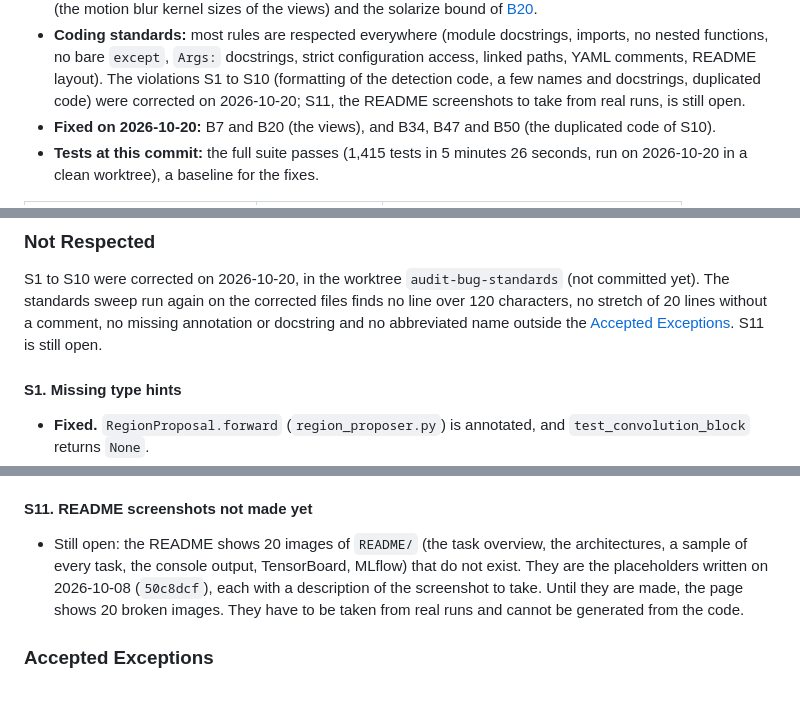
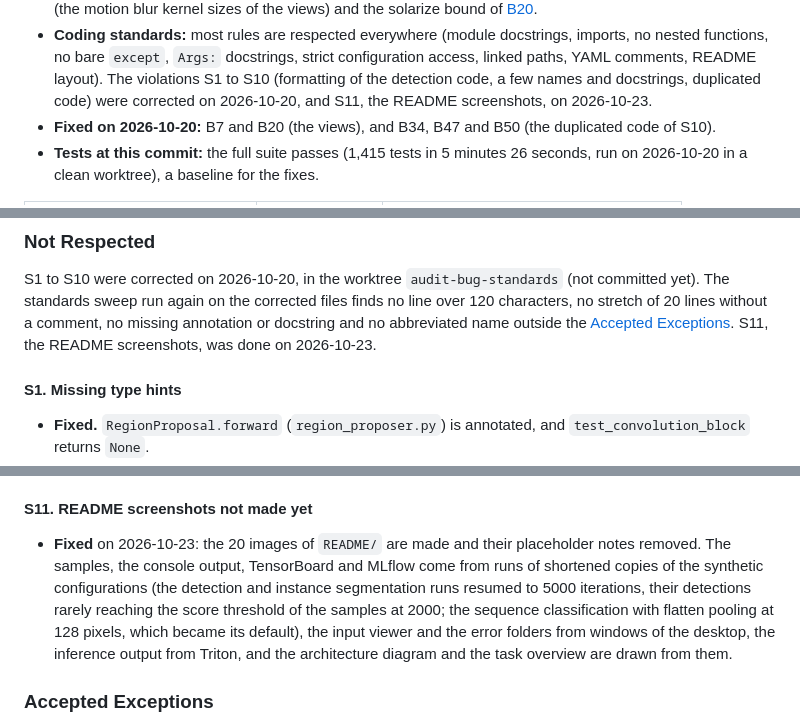
Before and after one commit to kelevra1993/visual-language-model-spark, a Markdown page: documentation/bug_standards.md, 3 parts joined by grey strips. Drawn GitHub-style; blank space fills up the shorter version.

Commit message:
[DOCS] Add the last README image of S11, the console output of the throughput measurement of run_inference.py on the screenshot classification run (48.72 samples per second locally, 43.14 through Triton as TorchScript and 96.59 as ONNX with TensorRT, measured while three other trainings shared the GPU), its placeholder note removed, and mark S11 as fixed in documentation/bug_standards.md: the 20 images of README/ are made from real runs.
Co-Authored-By: Claude Opus 5.5 <noreply@anthropic.com>
Claude-Session: https://claude.ai/code/session_01Drq2yuZZUiqomjYT4dazZt

```diff
--- a/documentation/bug_standards.md
+++ b/documentation/bug_standards.md
@@ -55,7 +55,7 @@
 - **Coding standards:** most rules are respected everywhere (module docstrings, imports, no nested functions, no bare
   `except`, `Args:` docstrings, strict configuration access, linked paths, YAML comments, README layout). The
   violations S1 to S10 (formatting of the detection code, a few names and docstrings, duplicated code) were
-  corrected on 2026-10-20; S11, the README screenshots to take from real runs, is still open.
+  corrected on 2026-10-20, and S11, the README screenshots, on 2026-10-23.
 - **Fixed on 2026-10-20:** B7 and B20 (the views), and B34, B47 and B50 (the duplicated code of S10).
 - **Tests at this commit:** the full suite passes (1,415 tests in 5 minutes 26 seconds, run on 2026-10-20 in a clean worktree), a baseline for the fixes.
 
@@ -969,8 +969,8 @@ The rules of the global `CLAUDE.md` and of the project memory, checked on the 26
 
 S1 to S10 were corrected on 2026-10-20, in the worktree `audit-bug-standards` (not committed yet). The standards sweep
 run again on the corrected files finds no line over 120 characters, no stretch of 20 lines without a comment, no
-missing annotation or docstring and no abbreviated name outside the [Accepted Exceptions](#accepted-exceptions). S11
-is still open.
+missing annotation or docstring and no abbreviated name outside the [Accepted Exceptions](#accepted-exceptions). S11,
+the README screenshots, was done on 2026-10-23.
 
 #### S1. Missing type hints
 - **Fixed.** `RegionProposal.forward` (`region_proposer.py`) is annotated, and `test_convolution_block` returns `None`.
@@ -1028,10 +1028,12 @@ is still open.
   - [B50](#b50-keypointtrainer-copies-four-detectiontrainer-methods-and-frameselectiontrainer-redefines-the-describe_split-it-inherits): the keypoint and frame selection trainers.
 
 #### S11. README screenshots not made yet
-- Still open: the README shows 20 images of `README/` (the task overview, the architectures, a sample of every task,
-  the console output, TensorBoard, MLflow) that do not exist. They are the placeholders written on 2026-10-08
-  (`50c8dcf`), each with a description of the screenshot to take. Until they are made, the page shows 20 broken
-  images. They have to be taken from real runs and cannot be generated from the code.
+- **Fixed** on 2026-10-23: the 20 images of `README/` are made and their placeholder notes removed. The samples, the
+  console output, TensorBoard and MLflow come from runs of shortened copies of the synthetic configurations (the
+  detection and instance segmentation runs resumed to 5000 iterations, their detections rarely reaching the score
+  threshold of the samples at 2000; the sequence classification with flatten pooling at 128 pixels, which became its
+  default), the input viewer and the error folders from windows of the desktop, the inference output from Triton,
+  and the architecture diagram and the task overview are drawn from them.
 
 ### Accepted Exceptions
 - **`tmp_path` and `tmp_path_factory`** (235 test parameters): pytest fixture names, which cannot be renamed.
```
Also changed, not shown: other parts of documentation/bug_standards.md (+1 -1 lines), README.md (+0 -2 lines), README/run_inference_output.png (added).
